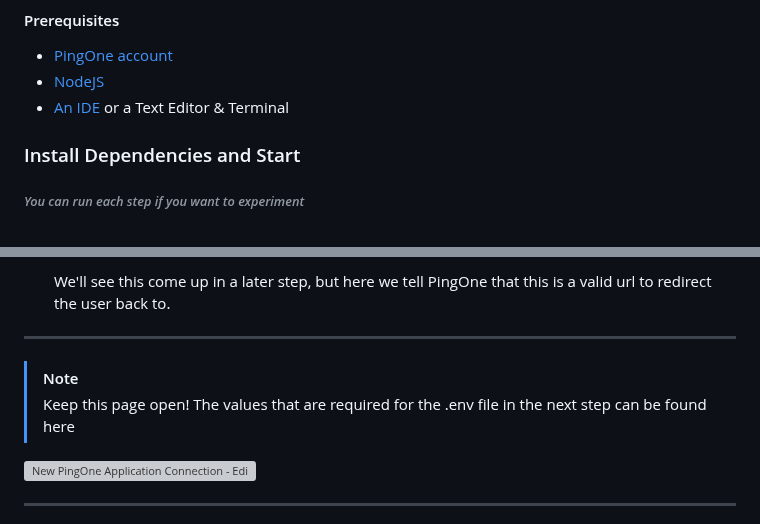
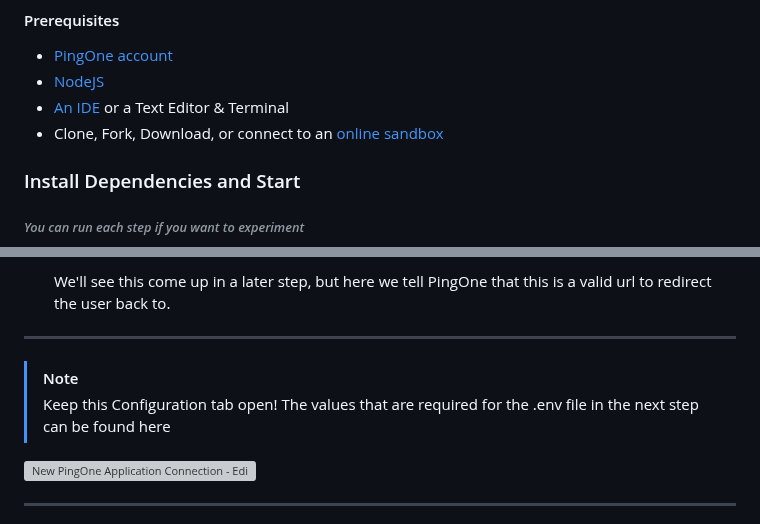
Before and after one commit to akdombrowski/pingone-express_js-sample-app-guide, a Markdown page: README.md, 2 parts joined by grey strips. Drawn GitHub-style; grey boxes are pictures that could not be loaded.

Commit message:
readme text and link to codesandbox (need direct link still)

```diff
--- a/README.md
+++ b/README.md
@@ -43,6 +43,7 @@ Jump to the last step and experiment with the complete example.
 * [PingOne account](https://www.pingidentity.com/en/try-ping.html)
 * [NodeJS](https://nodejs.org/en)
 * [An IDE](https://code.visualstudio.com/download) or a Text Editor & Terminal
+* Clone, Fork, Download, or connect to an [online sandbox](https://codesandbox.io)
 
 ### Install Dependencies and Start
 
@@ -117,7 +118,7 @@ app.listen(port, () => {
 ---
 
 > [!NOTE]
-> Keep this page open! The values that are required for the .env file in the next step can be found here
+> Keep this Configuration tab open! The values that are required for the .env file in the next step can be found here
 
 ![New PingOne Application Connection - Edit Configuration View](images/p1-app-conn-configuration-redirectURI.svg)
 
```
